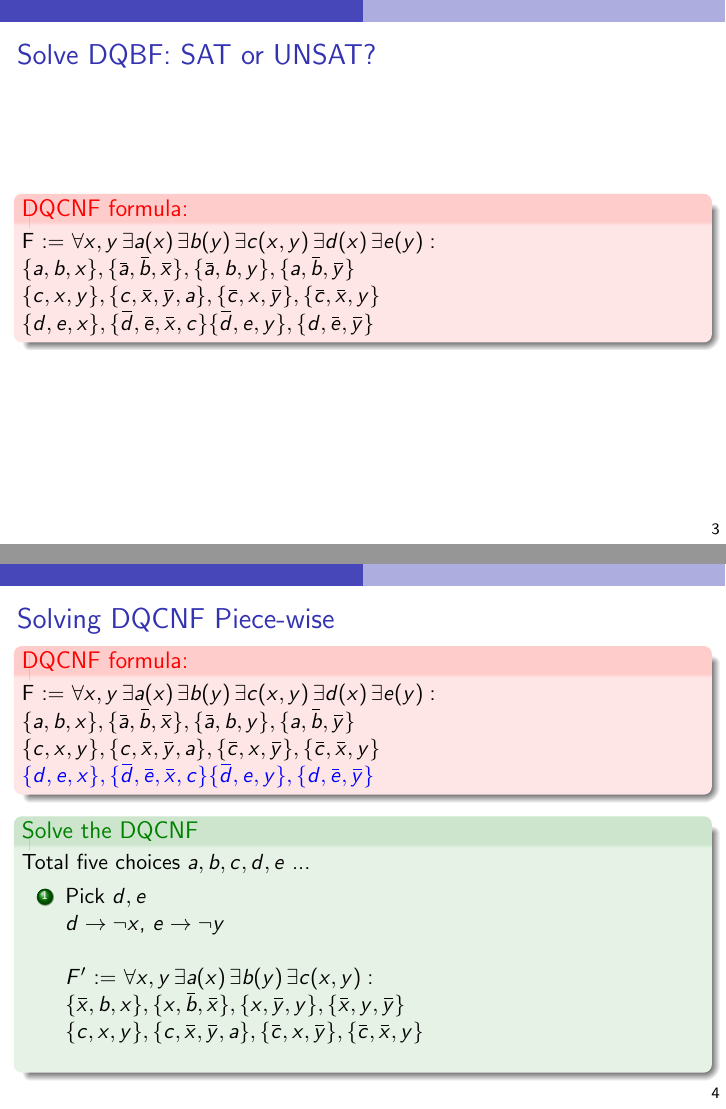
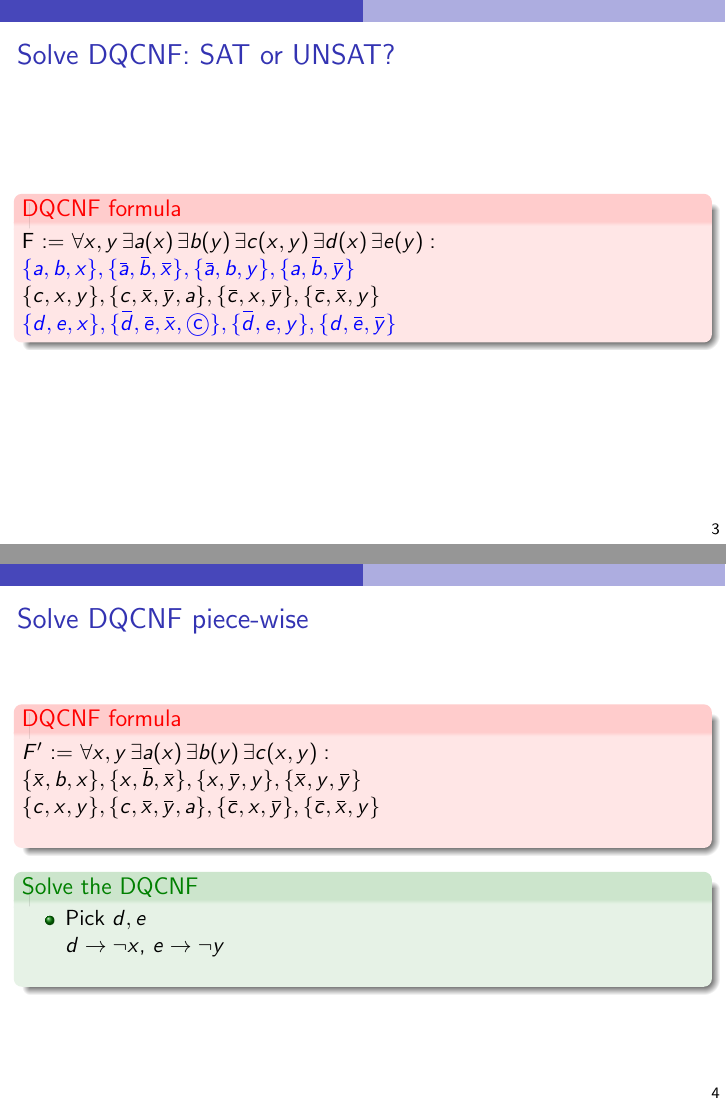
Before and after one commit to arey0pushpa/QBF-19, LaTeX slides (2019_QBF_Workshop.tex): pages 8 and 15 of 47 before the commit and pages 10 and 17 of 50 after it, joined at a grey line. Compiled offline with pdfLaTeX.

Commit message:
Added red solving procedure directly

```diff
--- a/2019_QBF_Workshop.tex
+++ b/2019_QBF_Workshop.tex
@@ -59,7 +59,7 @@
 % Formatting for title page
 \title[QBF]{Autarkies for DQCNF}
 \author{Oliver Kullmann \inst{1} \and \textbf{Ankit Shukla} \inst{2}}
-\institute{\inst{1} Swansea university \inst{2} JKU, Austria}
+\institute{\inst{1} Swansea University \inst{2} JKU, Linz}
 %{\large International Workshop on QBFs and Beyond}
 %\date{10 September 18}
 %%%%%%%%%%%%%%%%%%%%%%%%%%%%%%%%%%%%%%%%%%%%%%
@@ -149,12 +149,11 @@ Ans: Any boolean function of dependency set variables.
 \end{frame}
 
-\begin{frame}{Solve DQBF: SAT or UNSAT?}
+\begin{frame}{Solve DQCNF: SAT or UNSAT?}
 
 %\vspace{0.2cm}
 
-	\begin{alertblock}{DQCNF formula:}
-	{
+	\begin{alertblock}{DQCNF formula}{
+\only<1> {
 		F :=	$ \forall x, y \, \exists a(x) \, \exists  b(y) \, \exists c(x,y) \, \exists d(x) \, \exists e(y) :
 		\{a,b,x\}, \{\ov{a},\ov{b},\ov{x}\}, \{\ov{a},b,y\}, \{a,\ov{b},\ov{y}\}  \newline
 		\{c,x,y\}, \{c,\ov{x},\ov{y}, a\}, \{\ov{c},x,\ov{y}\}, \{\ov{c},\ov{x},y\} \newline
-		\{d,e,x\}, \{\ov{d},\ov{e},\ov{x}, c\} \{\ov{d},e,y\}, \{d,\ov{e},\ov{y}\} $
@@ -193,37 +213,25 @@ Ans: Any boolean function of dependency set variables.
 \end{frame}
 
 
-\begin{frame}{Solving DQCNF Piece-wise}
-\begin{alertblock}{DQCNF formula:} {
+\begin{frame}{Solve DQCNF piece-wise}
+\begin{alertblock}{DQCNF formula} {
 \only<1>	{
 F :=	$ \forall x, y \, \exists a(x) \, \exists  b(y) \, \exists c(x,y) \, \exists d(x) \, \exists e(y) :
 	\{a,b,x\}, \{\ov{a},\ov{b},\ov{x}\}, \{\ov{a},b,y\}, \{a,\ov{b},\ov{y}\}  \newline
 	\{c,x,y\}, \{c,\ov{x},\ov{y}, a\}, \{\ov{c},x,\ov{y}\}, \{\ov{c},\ov{x},y\} \newline
-	\{d,e,x\}, \{\ov{d},\ov{e},\ov{x}, c\} \{\ov{d},e,y\}, \{d,\ov{e},\ov{y}\} $
+	\{d,e,x\}, \{\ov{d},\ov{e},\ov{x}, c\}, \{\ov{d},e,y\}, \{d,\ov{e},\ov{y}\} $
 }
-\only<2->{
+\only<2-4>{
 F :=	$ \forall x, y \, \exists a(x) \, \exists  b(y) \, \exists c(x,y) \, \exists d(x) \, \exists e(y) :
     \{a,b,x\}, \{\ov{a},\ov{b},\ov{x}\}, \{\ov{a},b,y\}, \{a,\ov{b},\ov{y}\}  \newline
 	\{c,x,y\}, \{c,\ov{x},\ov{y}, a\}, \{\ov{c},x,\ov{y}\}, \{\ov{c},\ov{x},y\} \newline
-		\textcolor{blue}{\{d,e,x\}, \{\ov{d},\ov{e},\ov{x}, c\} \{\ov{d},e,y\}, \{d,\ov{e},\ov{y}\}} $
+		\textcolor{blue}{\{d,e,x\}, \{\ov{d},\ov{e},\ov{x}, c\}, \{\ov{d},e,y\}, \{d,\ov{e},\ov{y}\}} $
 }
-}
-\end{alertblock}
 
-\begin{exampleblock}{Solve the DQCNF}
-	{   \only Total five choices $a, b, c, d, e$ ...
-		\pause \pause
-		\begin{enumerate}
-		%	\pause
-		\only \item Pick $d, e$\\
-		\pause
-		  $d \to \neg x$, $e \to \neg y$ \newline
-		\pause
-
-\only<5>{ $F'$ :=	$ \forall x, y \,  \exists a(x) \, \exists  b(y) \, \exists c(x,y) : \newline
+\only<5>{$F'$ :=	$ \forall x, y \,  \exists a(x) \, \exists  b(y) \, \exists c(x,y) : \newline
 	\{\ov{x},b,x\}, \{x,\ov{b},\ov{x}\}, \{x,\ov{y},y\}, \{\ov{x},y,\ov{y}\}  \newline
 	\{c,x,y\}, \{c,\ov{x},\ov{y}, a\}, \{\ov{c},x,\ov{y}\}, \{\ov{c},\ov{x},y\} \newline
-\textcolor{blue}{	\{\ov{x}, \ov{y},x\}, \{x,y,\ov{x}, c\} \{x,\ov{y},y\}, \{\ov{x},y,\ov{y}\}} $ }
+	\textcolor{blue}{	\{\ov{x}, \ov{y},x\}, \{x,y,\ov{x}, c\}, \{x,\ov{y},y\}, \{\ov{x},y,\ov{y}\}} $ }
 %    \pause
 
 \only<6>{ $F'$ :=	$ \forall x, y \,  \exists a(x) \, \exists  b(y) \, \exists c(x,y) : \newline
@@ -235,8 +243,21 @@ F :=	$ \forall x, y \, \exists a(x) \, \exists  b(y) \, \exists c(x,y) \, \exist
 \only<7>{ $F'$ :=	$ \forall x, y \,  \exists a(x) \, \exists  b(y) \, \exists c(x,y) : \newline
 	\{\ov{x},b,x\}, \{x,\ov{b},\ov{x}\}, \{x,\ov{y},y\}, \{\ov{x},y,\ov{y}\}  \newline
 	\{c,x,y\}, \{c,\ov{x},\ov{y}, a\}, \{\ov{c},x,\ov{y}\}, \{\ov{c},\ov{x},y\} \newline $ }
+
+}
+\end{alertblock}
+
+\begin{exampleblock}{Solve the DQCNF}
+	{   \only<1-2> {Total five choices $a, b, c, d, e$}
+		\pause \pause
+		\begin{itemize}
+		%	\pause
+		\only \item Pick $d, e$\\
+		\pause
+		  $d \to \neg x$, $e \to \neg y$ \newline
+		\pause
 		%	Both these autarkies are also $Eaut_1$-autarkies.
-		\end{enumerate}
+		\end{itemize}
 	}
 \end{exampleblock}
 
@@ -244,28 +265,17 @@ F :=	$ \forall x, y \, \exists a(x) \, \exists  b(y) \, \exists c(x,y) \, \exist
 \end{frame}
 
 \begin{frame}{Solving DQCNF}
-\begin{alertblock}{DQCNF formula:} {
+\begin{alertblock}{DQCNF formula} {
 		\only<1>	{
 			$F'$ :=	$ \forall x, y \,  \exists a(x) \, \exists  b(y) \, \exists c(x,y) : \newline
 				\{a,b,x\}, \{\ov{a},\ov{b},\ov{x}\}, \{\ov{a},b,y\}, \{a,\ov{b},\ov{y}\}  \newline
 			\{c,x,y\}, \{c,\ov{x},\ov{y}, a\}, \{\ov{c},x,\ov{y}\}, \{\ov{c},\ov{x},y\} $
 		}
-		\only<2->{
+		\only<2-4>{
 		$F'$ :=	$ \forall x, y \,  \exists a(x) \, \exists  b(y) \,\exists c(x,y) : \newline
 			\{a,b,x\}, \{\ov{a},\ov{b},\ov{x}\}, \{\ov{a},b,y\}, \{a,\ov{b},\ov{y}\}  \newline
 	\textcolor{blue} {\{c,x,y\}, \{c,\ov{x},\ov{y}, a\}, \{\ov{c},x,\ov{y}\}, \{\ov{c},\ov{x},y\}} $
 		}
-	}
-\end{alertblock}
-
-\begin{exampleblock}{Solve the DQCNF}
-	{   \pause \pause
-		\begin{enumerate}
-			%	\pause
-			\only \item Pick $c$\\
-			\pause
-			$c = (x \lor \neg y) \land (\neg x \lor  y)$ \newline
-			\pause
 
 		\only<5>{ $F''$ :=	$ \forall x, y \,  \exists a(x) \, \exists  b(y)  : \newline
 		\{a,b,x\}, \{\ov{a},\ov{b},\ov{x}\}, \{\ov{a},b,y\}, \{a,\ov{b},\ov{y}\}  \newline
@@ -280,8 +290,18 @@ F :=	$ \forall x, y \, \exists a(x) \, \exists  b(y) \, \exists c(x,y) \, \exist
 	\only<7>{ $F''$ :=	$ \forall x, y \,  \exists a(x) \, \exists  b(y)  : \newline
 		\{a,b,x\}, \{\ov{a},\ov{b},\ov{x}\}, \{\ov{a},b,y\}, \{a,\ov{b},\ov{y}\}
 		$ }
+	}
+\end{alertblock}
+
+\begin{exampleblock}{Solve the DQCNF}
+	{   \pause \pause
+		\begin{itemize}
+			%	\pause
+			\only \item Pick $c$\\
+			\pause
+			$c = (x \lor \neg y) \land (\neg x \lor  y)$ \newline
 		%    \pause
-		\end{enumerate}
+		\end{itemize}
 	}
 \end{exampleblock}
 
```
Also changed, not shown: 2019_QBF_Workshop.tex (82 more changed lines). Lines whose indentation alone changed are shown as unchanged.
